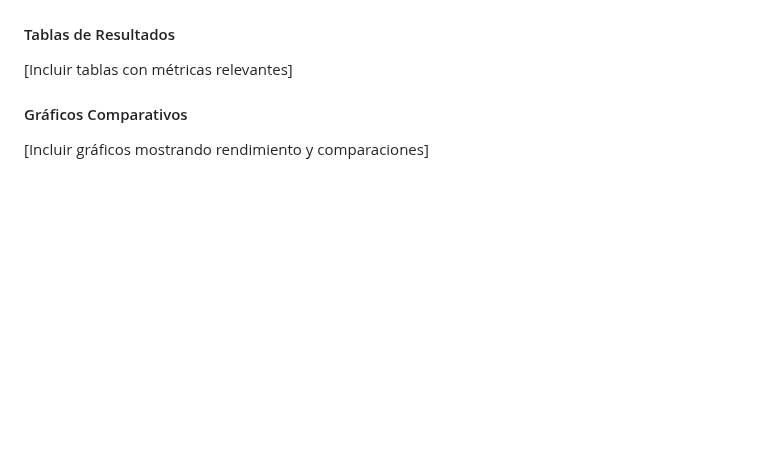
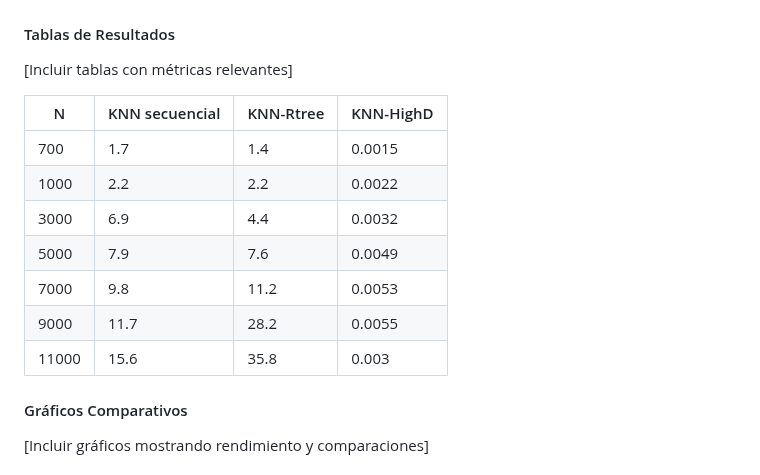
Before and after one commit to MitsuoMurakami/Proyecto_DB2, a Markdown page: README.md, the part around the change. Rendered like a GitHub page; blank space fills up the shorter version.

Commit message:
tabla de KNN

```diff
--- a/README.md
+++ b/README.md
@@ -123,6 +123,16 @@ Un índice GIN almacena un conjunto de pares (clave, lista de contabilización),
 #### Tablas de Resultados
 [Incluir tablas con métricas relevantes]
 
+|    N     | KNN secuencial | KNN-Rtree | KNN-HighD |
+|----------|----------------|-----------|------------
+| 700      |      1.7       |    1.4    |   0.0015  |
+| 1000     |      2.2       |    2.2    |   0.0022  |
+| 3000     |      6.9       |    4.4    |   0.0032  |
+| 5000     |      7.9       |    7.6    |   0.0049  |
+| 7000     |      9.8       |    11.2   |   0.0053  |
+| 9000     |      11.7      |    28.2   |   0.0055  |
+| 11000    |      15.6      |    35.8   |   0.003   |
+
 #### Gráficos Comparativos
 [Incluir gráficos mostrando rendimiento y comparaciones]
 
```
